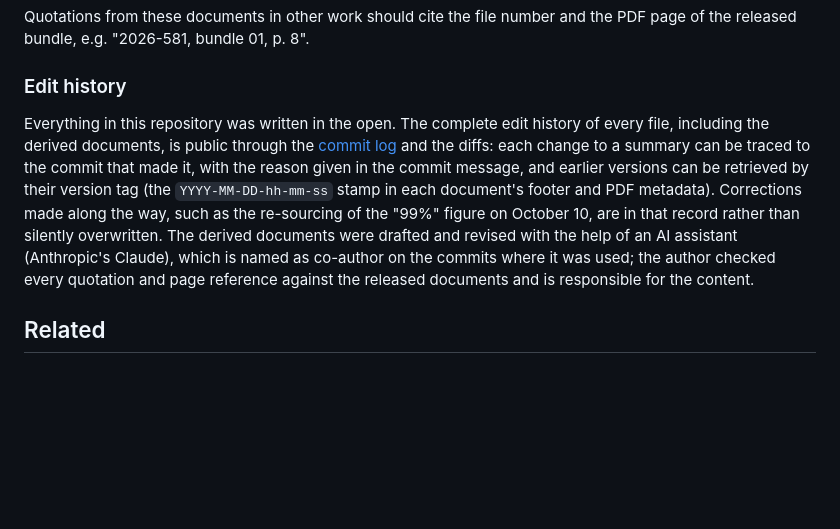
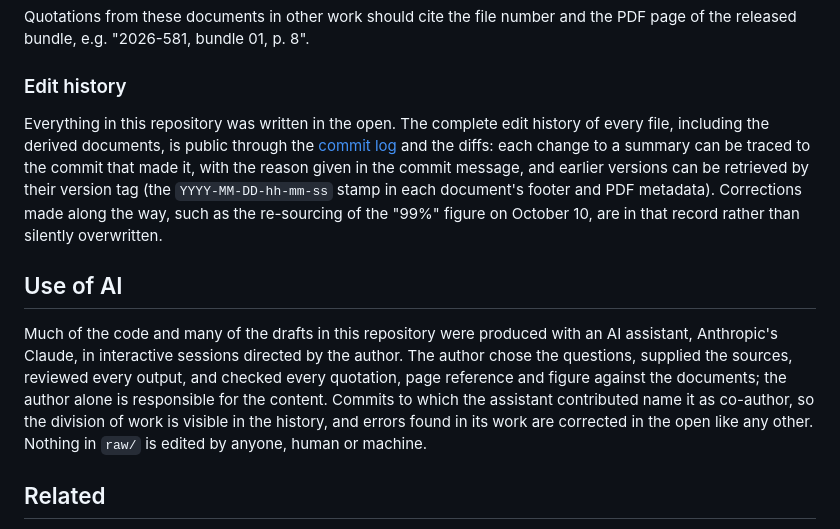
Before and after one commit to OpenMobilityData/Terrebonne-access-requests, a Markdown page: README.md, the part around the change. GitHub-like rendering; blank space fills up the shorter version.

Commit message:
README: « Use of AI » section (owner, Oct 27, 2026), replacing the scattered sentences
Co-Authored-By: Claude Fable 5.1 <noreply@anthropic.com>
Claude-Session: https://claude.ai/code/session_01DdMD1Vk1JC7ghpC46Ah2xx

```diff
--- a/README.md
+++ b/README.md
@@ -39,7 +39,11 @@ Quotations from these documents in other work should cite the file number and th
 
 ### Edit history
 
-Everything in this repository was written in the open. The complete edit history of every file, including the derived documents, is public through the [commit log](https://github.com/OpenMobilityData/Terrebonne-access-requests/commits/main) and the diffs: each change to a summary can be traced to the commit that made it, with the reason given in the commit message, and earlier versions can be retrieved by their version tag (the `YYYY-MM-DD-hh-mm-ss` stamp in each document's footer and PDF metadata). Corrections made along the way, such as the re-sourcing of the "99%" figure on October 10, are in that record rather than silently overwritten. The derived documents were drafted and revised with the help of an AI assistant (Anthropic's Claude), which is named as co-author on the commits where it was used; the author checked every quotation and page reference against the released documents and is responsible for the content.
+Everything in this repository was written in the open. The complete edit history of every file, including the derived documents, is public through the [commit log](https://github.com/OpenMobilityData/Terrebonne-access-requests/commits/main) and the diffs: each change to a summary can be traced to the commit that made it, with the reason given in the commit message, and earlier versions can be retrieved by their version tag (the `YYYY-MM-DD-hh-mm-ss` stamp in each document's footer and PDF metadata). Corrections made along the way, such as the re-sourcing of the "99%" figure on October 10, are in that record rather than silently overwritten.
+
+## Use of AI
+
+Much of the code and many of the drafts in this repository were produced with an AI assistant, Anthropic's Claude, in interactive sessions directed by the author. The author chose the questions, supplied the sources, reviewed every output, and checked every quotation, page reference and figure against the documents; the author alone is responsible for the content. Commits to which the assistant contributed name it as co-author, so the division of work is visible in the history, and errors found in its work are corrected in the open like any other. Nothing in `raw/` is edited by anyone, human or machine.
 
 ## Related
 
```
